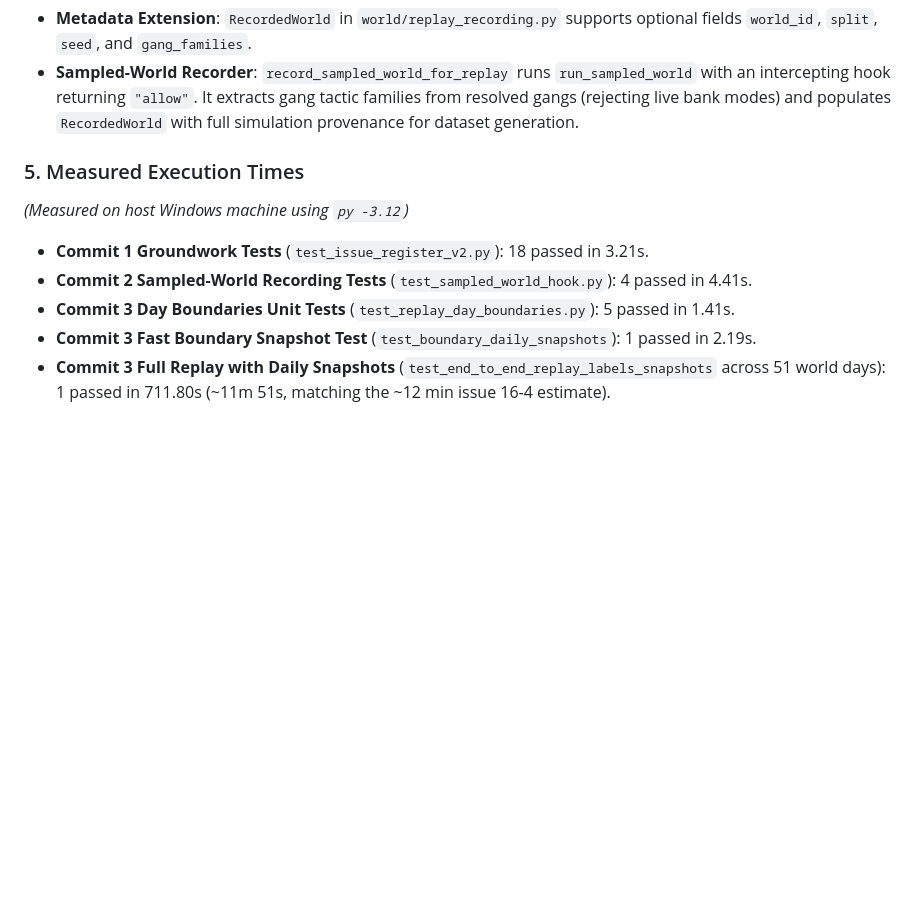
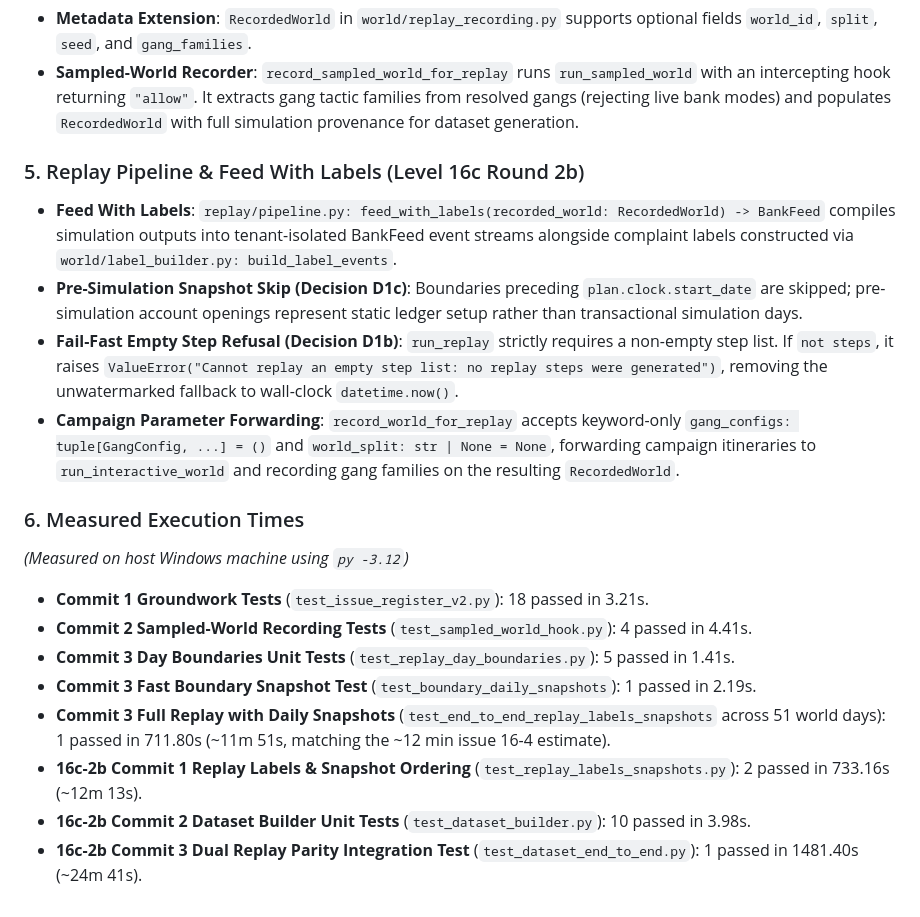
Before and after one commit to adithya-313/PROJECT--ashFALL, a Markdown page: docs/interfaces/replay.md, the part around the change. GitHub-like rendering; blank space fills up the shorter version.

Commit message:
docs(level-16): datasets

```diff
--- a/docs/interfaces/replay.md
+++ b/docs/interfaces/replay.md
@@ -264,10 +264,19 @@ Under at-least-once message delivery, producing duplicate payment messages to th
 - **Metadata Extension**: `RecordedWorld` in `world/replay_recording.py` supports optional fields `world_id`, `split`, `seed`, and `gang_families`.
 - **Sampled-World Recorder**: `record_sampled_world_for_replay` runs `run_sampled_world` with an intercepting hook returning `"allow"`. It extracts gang tactic families from resolved gangs (rejecting live bank modes) and populates `RecordedWorld` with full simulation provenance for dataset generation.
 
-### 5. Measured Execution Times
+### 5. Replay Pipeline & Feed With Labels (Level 16c Round 2b)
+- **Feed With Labels**: `replay/pipeline.py: feed_with_labels(recorded_world: RecordedWorld) -> BankFeed` compiles simulation outputs into tenant-isolated BankFeed event streams alongside complaint labels constructed via `world/label_builder.py: build_label_events`.
+- **Pre-Simulation Snapshot Skip (Decision D1c)**: Boundaries preceding `plan.clock.start_date` are skipped; pre-simulation account openings represent static ledger setup rather than transactional simulation days.
+- **Fail-Fast Empty Step Refusal (Decision D1b)**: `run_replay` strictly requires a non-empty step list. If `not steps`, it raises `ValueError("Cannot replay an empty step list: no replay steps were generated")`, removing the unwatermarked fallback to wall-clock `datetime.now()`.
+- **Campaign Parameter Forwarding**: `record_world_for_replay` accepts keyword-only `gang_configs: tuple[GangConfig, ...] = ()` and `world_split: str | None = None`, forwarding campaign itineraries to `run_interactive_world` and recording gang families on the resulting `RecordedWorld`.
+
+### 6. Measured Execution Times
 *(Measured on host Windows machine using `py -3.12`)*
 - **Commit 1 Groundwork Tests** (`test_issue_register_v2.py`): 18 passed in 3.21s.
 - **Commit 2 Sampled-World Recording Tests** (`test_sampled_world_hook.py`): 4 passed in 4.41s.
 - **Commit 3 Day Boundaries Unit Tests** (`test_replay_day_boundaries.py`): 5 passed in 1.41s.
 - **Commit 3 Fast Boundary Snapshot Test** (`test_boundary_daily_snapshots`): 1 passed in 2.19s.
 - **Commit 3 Full Replay with Daily Snapshots** (`test_end_to_end_replay_labels_snapshots` across 51 world days): 1 passed in 711.80s (~11m 51s, matching the ~12 min issue 16-4 estimate).
+- **16c-2b Commit 1 Replay Labels & Snapshot Ordering** (`test_replay_labels_snapshots.py`): 2 passed in 733.16s (~12m 13s).
+- **16c-2b Commit 2 Dataset Builder Unit Tests** (`test_dataset_builder.py`): 10 passed in 3.98s.
+- **16c-2b Commit 3 Dual Replay Parity Integration Test** (`test_dataset_end_to_end.py`): 1 passed in 1481.40s (~24m 41s).
```
Also changed, not shown: docs/interfaces/datasets.md (added, +89 -0 lines).
